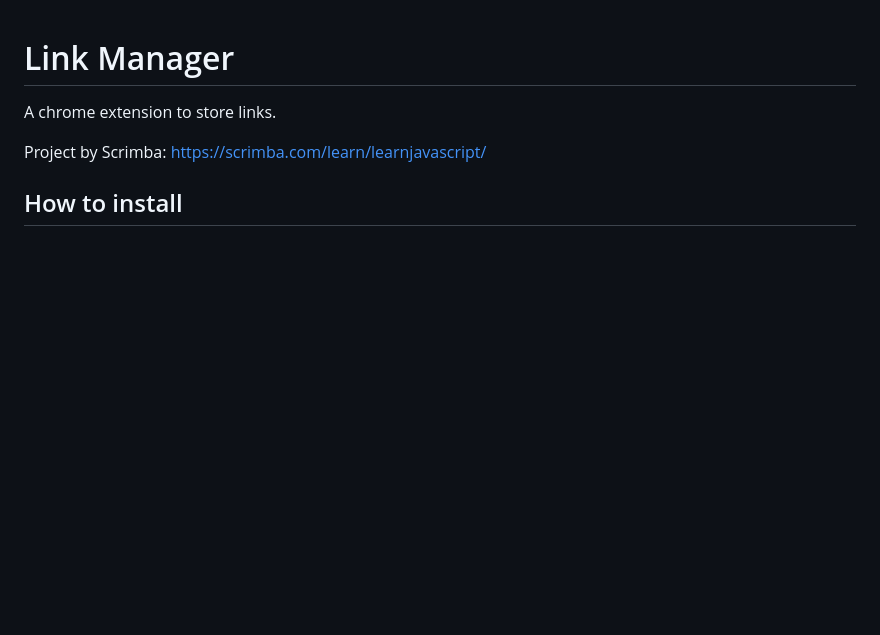
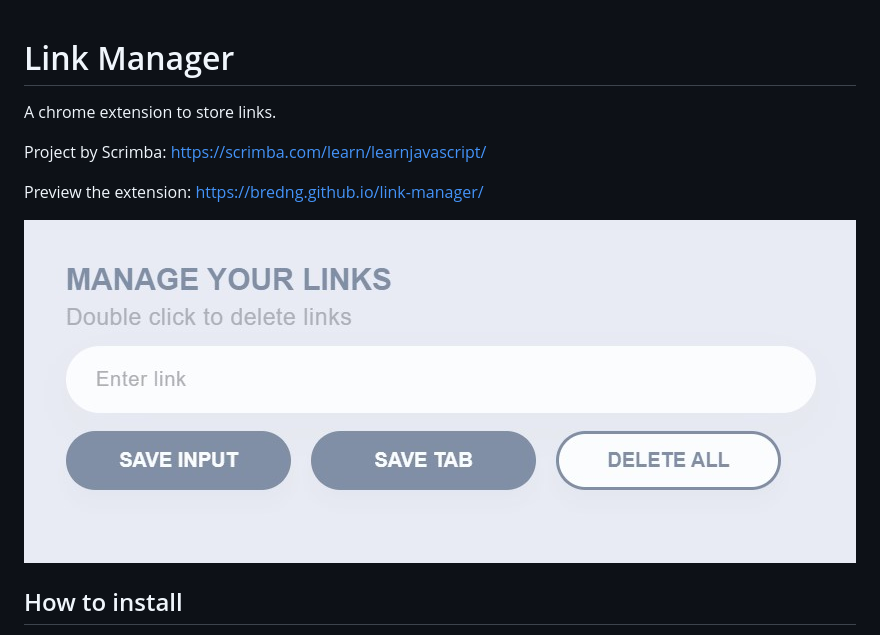
Before and after one commit to bredng/link-manager, a Markdown page: README.md, the part around the change. GitHub-like rendering; pictures changed too: extension-preview.jpg (added); blank space fills up the shorter version.

Commit message:
Added preview images and edited the name of the extension

```diff
--- a/README.md
+++ b/README.md
@@ -2,6 +2,10 @@
 A chrome extension to store links.
 
 Project by Scrimba: https://scrimba.com/learn/learnjavascript/
+
+Preview the extension: https://bredng.github.io/link-manager/
+
+![How it looks](extension-preview.jpg)
 
 ## How to install
 1. Download ZIP
```
Also changed, not shown: 1 other file.
